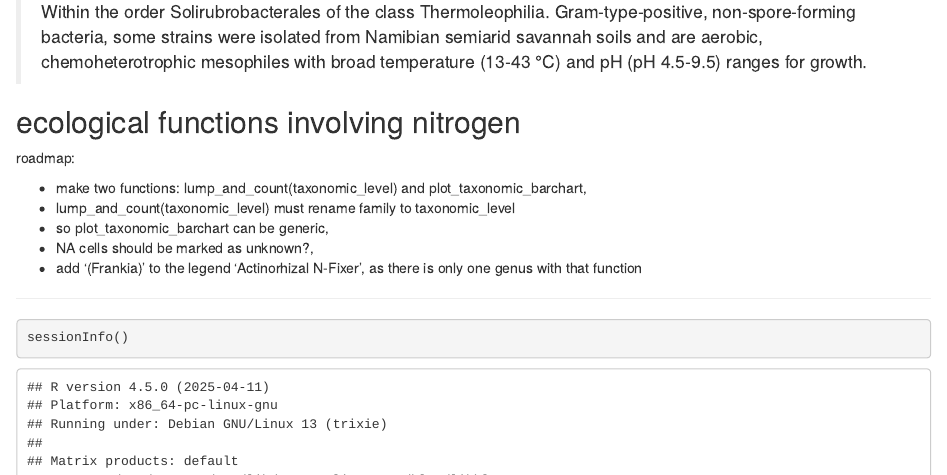
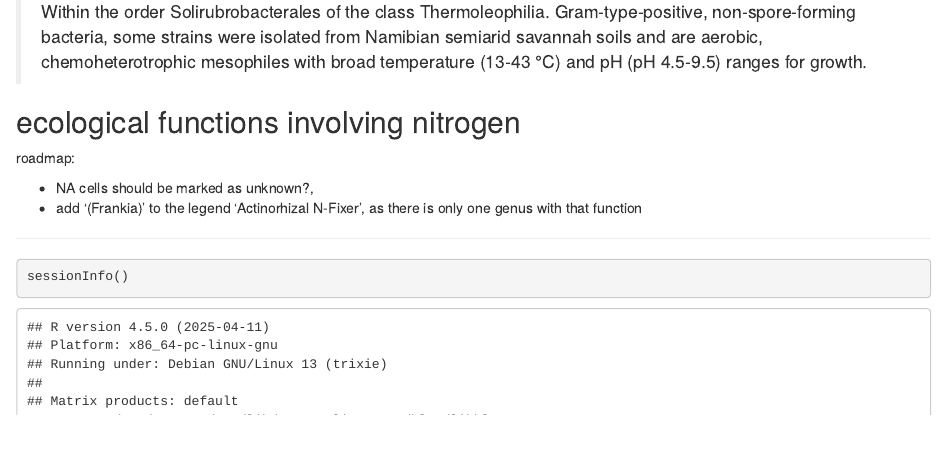
Before and after one commit to frederic-mahe/Oracle-Burkina-Faso-Soil-Metagenomics, an R Markdown document (src/08_taxonomic_barcharts_and_ecological_functions.Rmd): the page in a window 1100 px wide, from 2320 px down. Rendered offline with R 4.5, knitr and Pandoc, with nearby package versions; some code elsewhere in the file could not run offline.

Commit message:
update roadmap

```diff
--- a/src/08_taxonomic_barcharts_and_ecological_functions.Rmd
+++ b/src/08_taxonomic_barcharts_and_ecological_functions.Rmd
@@ -140,9 +140,6 @@ Notes regarding family '67-14'. From [Foesel et al.,
 
 roadmap:
 
-- make two functions: lump_and_count(taxonomic_level) and plot_taxonomic_barchart,
-- lump_and_count(taxonomic_level) must rename family to taxonomic_level
-- so plot_taxonomic_barchart can be generic,
 - NA cells should be marked as unknown?,
 - add '(Frankia)' to the legend 'Actinorhizal N-Fixer', as there is
   only one genus with that function
```
